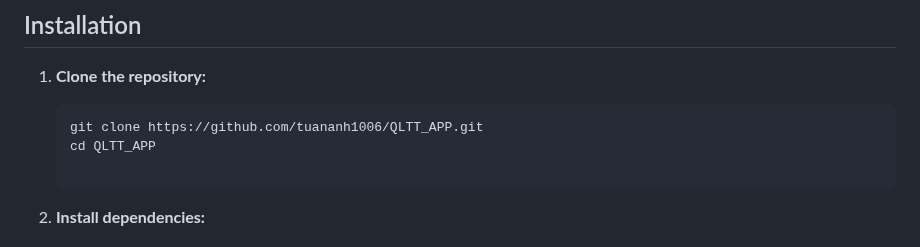
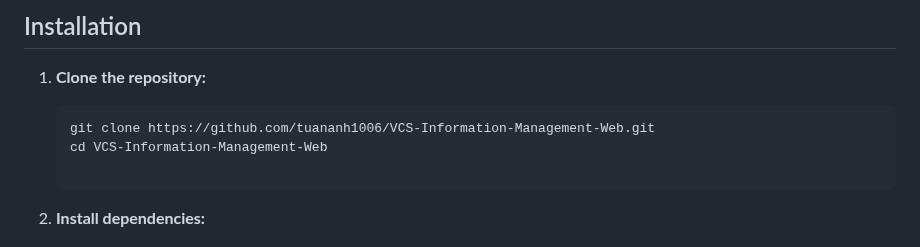
Before and after one commit to tuananh1006/VCS-Information-Management-Web, a Markdown page: README.md, the part around the change. Drawn GitHub-style.

````diff
--- a/README.md
+++ b/README.md
@@ -53,8 +53,8 @@ The graph shows the change in score, as well as the number of players and ages.
 1. **Clone the repository:**
 
    ```bash
-   git clone https://github.com/tuananh1006/QLTT_APP.git
-   cd QLTT_APP
+   git clone https://github.com/tuananh1006/VCS-Information-Management-Web.git
+   cd VCS-Information-Management-Web
 
    ```
 
````
